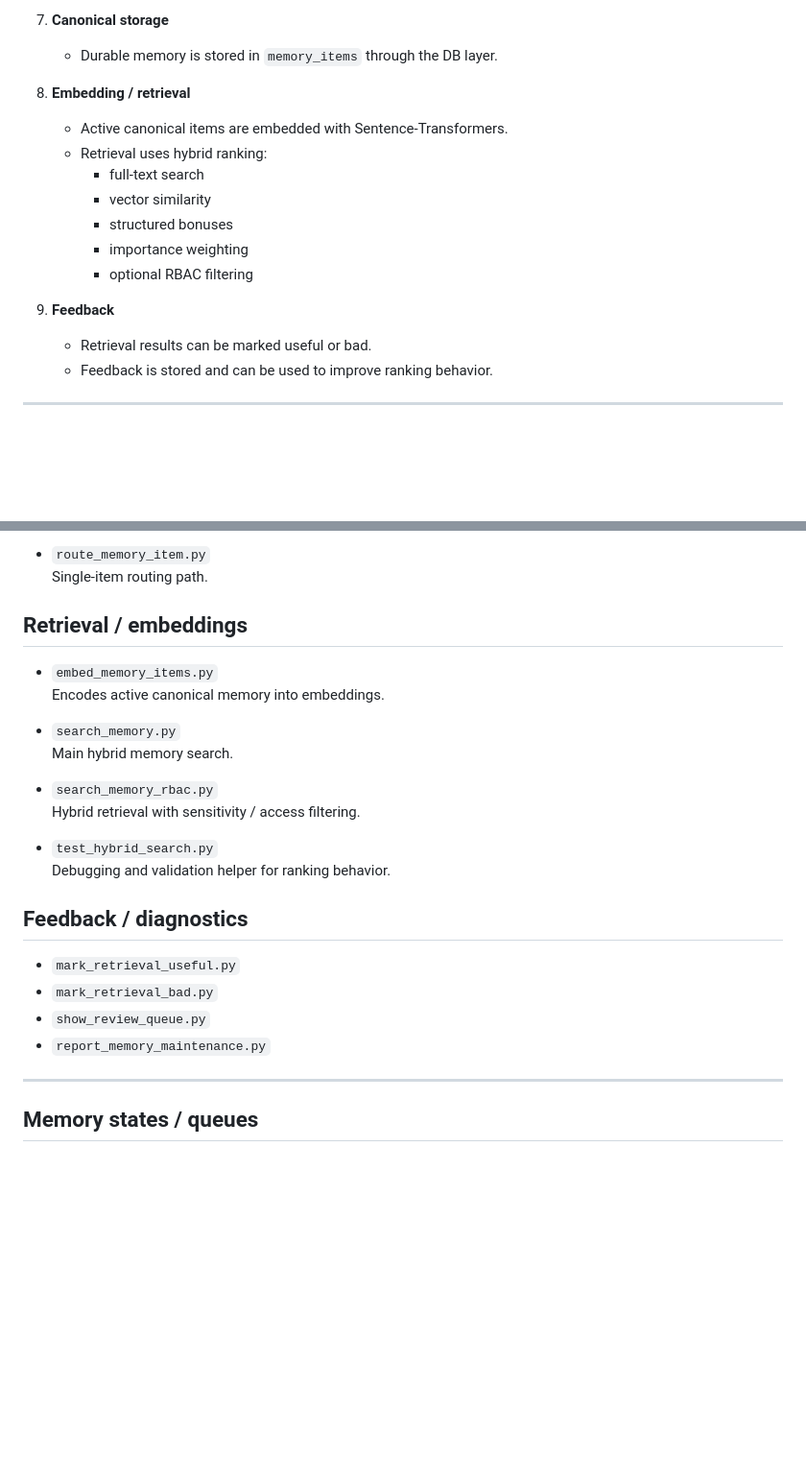
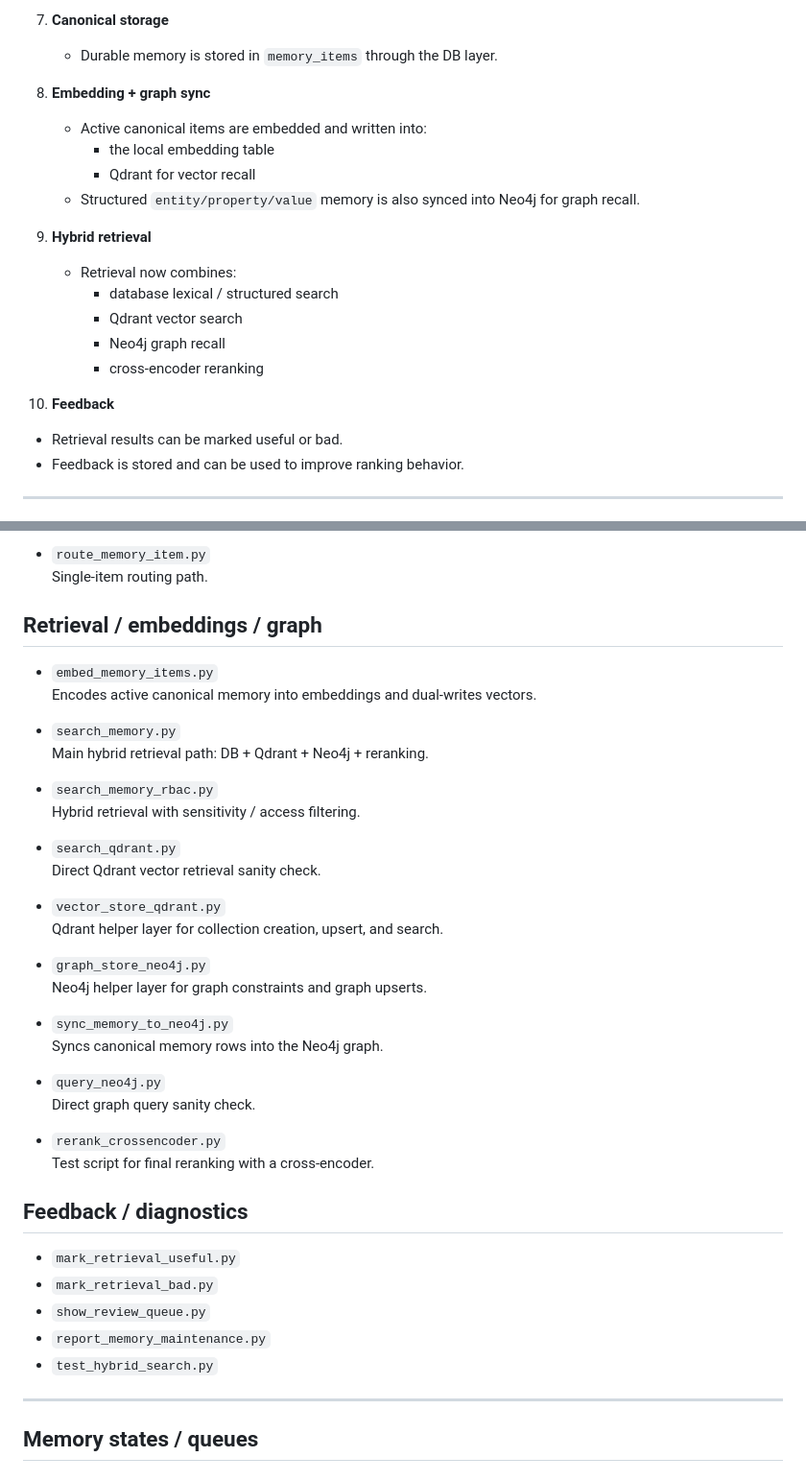
Before and after one commit to josephs-ai/memory-system, a Markdown page: README.md, 2 parts joined by grey strips. Shown at 96% size. Rendered like a GitHub page; blank space fills up the shorter version.

```diff
--- a/README.md
+++ b/README.md
@@ -48,16 +48,20 @@ In practice, it is built to answer one question well:
 7. **Canonical storage**
    - Durable memory is stored in `memory_items` through the DB layer.
 
-8. **Embedding / retrieval**
-   - Active canonical items are embedded with Sentence-Transformers.
-   - Retrieval uses hybrid ranking:
-     - full-text search
-     - vector similarity
-     - structured bonuses
-     - importance weighting
-     - optional RBAC filtering
+8. **Embedding + graph sync**
+   - Active canonical items are embedded and written into:
+     - the local embedding table
+     - Qdrant for vector recall
+   - Structured `entity/property/value` memory is also synced into Neo4j for graph recall.
 
-9. **Feedback**
+9. **Hybrid retrieval**
+   - Retrieval now combines:
+     - database lexical / structured search
+     - Qdrant vector search
+     - Neo4j graph recall
+     - cross-encoder reranking
+
+10. **Feedback**
    - Retrieval results can be marked useful or bad.
    - Feedback is stored and can be used to improve ranking behavior.
 
@@ -138,24 +177,40 @@ Human-readable memory/project files and review-oriented artifacts.
 - `route_memory_item.py`
   Single-item routing path.
 
-## Retrieval / embeddings
+## Retrieval / embeddings / graph
 - `embed_memory_items.py`
-  Encodes active canonical memory into embeddings.
+  Encodes active canonical memory into embeddings and dual-writes vectors.
 
 - `search_memory.py`
-  Main hybrid memory search.
+  Main hybrid retrieval path: DB + Qdrant + Neo4j + reranking.
 
 - `search_memory_rbac.py`
   Hybrid retrieval with sensitivity / access filtering.
 
-- `test_hybrid_search.py`
-  Debugging and validation helper for ranking behavior.
+- `search_qdrant.py`
+  Direct Qdrant vector retrieval sanity check.
+
+- `vector_store_qdrant.py`
+  Qdrant helper layer for collection creation, upsert, and search.
+
+- `graph_store_neo4j.py`
+  Neo4j helper layer for graph constraints and graph upserts.
+
+- `sync_memory_to_neo4j.py`
+  Syncs canonical memory rows into the Neo4j graph.
+
+- `query_neo4j.py`
+  Direct graph query sanity check.
+
+- `rerank_crossencoder.py`
+  Test script for final reranking with a cross-encoder.
 
 ## Feedback / diagnostics
 - `mark_retrieval_useful.py`
 - `mark_retrieval_bad.py`
 - `show_review_queue.py`
 - `report_memory_maintenance.py`
+- `test_hybrid_search.py`
 
 ---
 
```
Also changed, not shown: other parts of README.md (+81 -22 lines).
